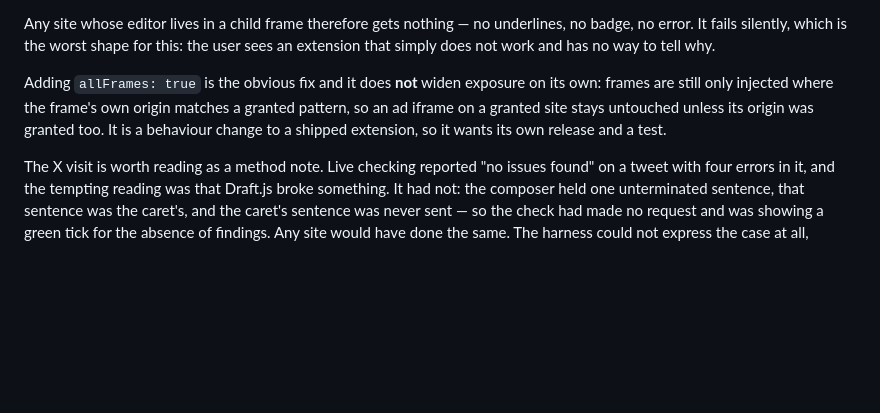
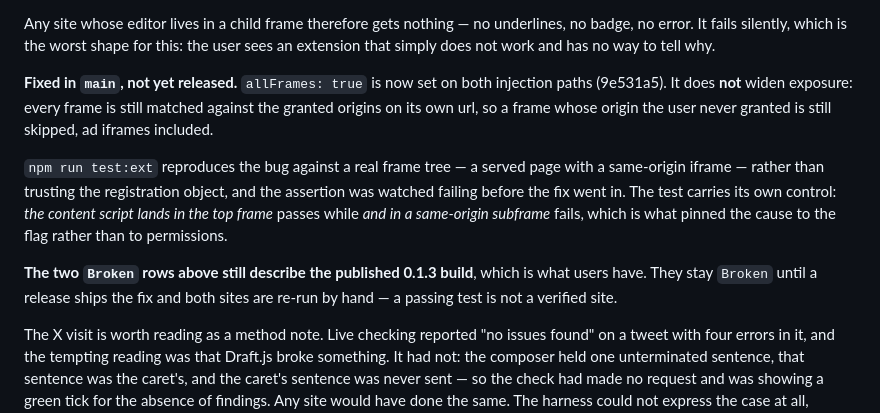
Before and after one commit to jiru-labs/proofkey, a Markdown page: COMPATIBILITY.md, the part around the change. Drawn GitHub-style; blank space fills up the shorter version.

Commit message:
Say the iframe fix is in main and not in anyone's browser
The two Broken rows describe 0.1.3, which is the build users have. A passing
test is not a verified site, so they stay Broken until a release ships and
both are re-run by hand.

```diff
--- a/COMPATIBILITY.md
+++ b/COMPATIBILITY.md
@@ -114,11 +114,21 @@ underlines, no badge, no error. It fails silently, which is the worst shape for
 this: the user sees an extension that simply does not work and has no way to tell
 why.
 
-Adding `allFrames: true` is the obvious fix and it does **not** widen exposure on
-its own: frames are still only injected where the frame's own origin matches a
-granted pattern, so an ad iframe on a granted site stays untouched unless its
-origin was granted too. It is a behaviour change to a shipped extension, so it
-wants its own release and a test.
+**Fixed in `main`, not yet released.** `allFrames: true` is now set on both
+injection paths (9e531a5). It does **not** widen exposure: every frame is still
+matched against the granted origins on its own url, so a frame whose origin the
+user never granted is still skipped, ad iframes included.
+
+`npm run test:ext` reproduces the bug against a real frame tree — a served page
+with a same-origin iframe — rather than trusting the registration object, and the
+assertion was watched failing before the fix went in. The test carries its own
+control: *the content script lands in the top frame* passes while *and in a
+same-origin subframe* fails, which is what pinned the cause to the flag rather
+than to permissions.
+
+**The two `Broken` rows above still describe the published 0.1.3 build**, which is
+what users have. They stay `Broken` until a release ships the fix and both sites
+are re-run by hand — a passing test is not a verified site.
 
 The X visit is worth reading as a method note. Live checking reported "no issues
 found" on a tweet with four errors in it, and the tempting reading was that
```
